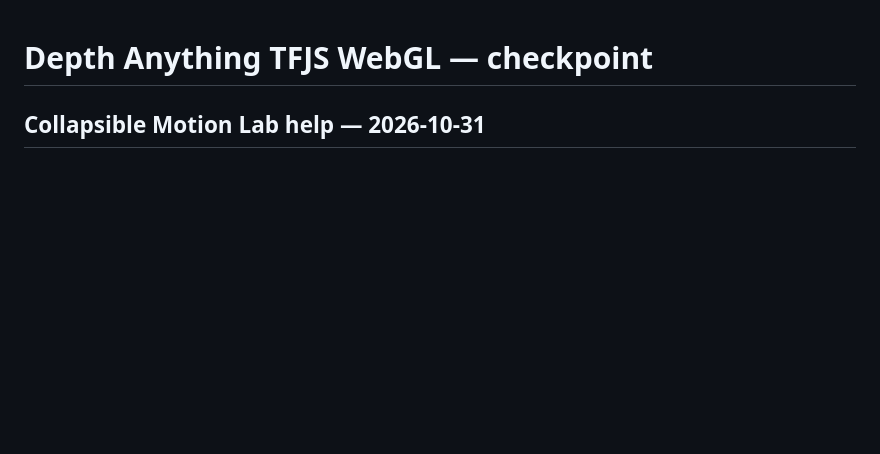
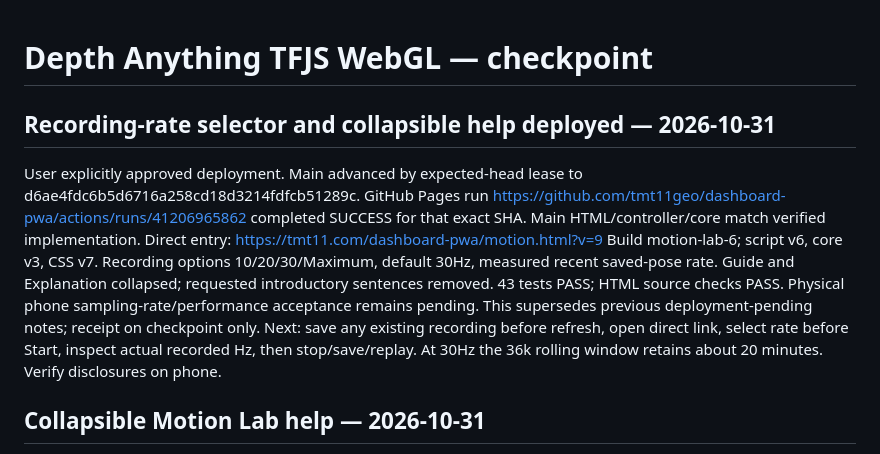
Before and after one commit to tmt11geo/dashboard-pwa, a Markdown page: DONE.md, the part around the change. Rendered like a GitHub page; blank space fills up the shorter version.

Commit message:
Record successful sampling selector and help deployment

```diff
--- a/DONE.md
+++ b/DONE.md
@@ -1,4 +1,20 @@
 # Depth Anything TFJS WebGL — checkpoint
+
+## Recording-rate selector and collapsible help deployed — 2026-10-31
+
+User explicitly approved deployment. Main advanced by expected-head lease to
+d6ae4fdc6b5d6716a258cd18d3214fdfcb51289c. GitHub Pages run
+https://github.com/tmt11geo/dashboard-pwa/actions/runs/41206965862
+completed SUCCESS for that exact SHA. Main HTML/controller/core match verified
+implementation. Direct entry: https://tmt11.com/dashboard-pwa/motion.html?v=9
+Build motion-lab-6; script v6, core v3, CSS v7. Recording options 10/20/30/Maximum,
+default 30Hz, measured recent saved-pose rate. Guide and Explanation collapsed;
+requested introductory sentences removed. 43 tests PASS; HTML source checks PASS.
+Physical phone sampling-rate/performance acceptance remains pending.
+This supersedes previous deployment-pending notes; receipt on checkpoint only.
+Next: save any existing recording before refresh, open direct link, select rate
+before Start, inspect actual recorded Hz, then stop/save/replay. At 30Hz the
+36k rolling window retains about 20 minutes. Verify disclosures on phone.
 
 ## Collapsible Motion Lab help — 2026-10-31
 
```
Also changed, not shown: docs/depth-tfjs-status.md (+16 -0 lines).
